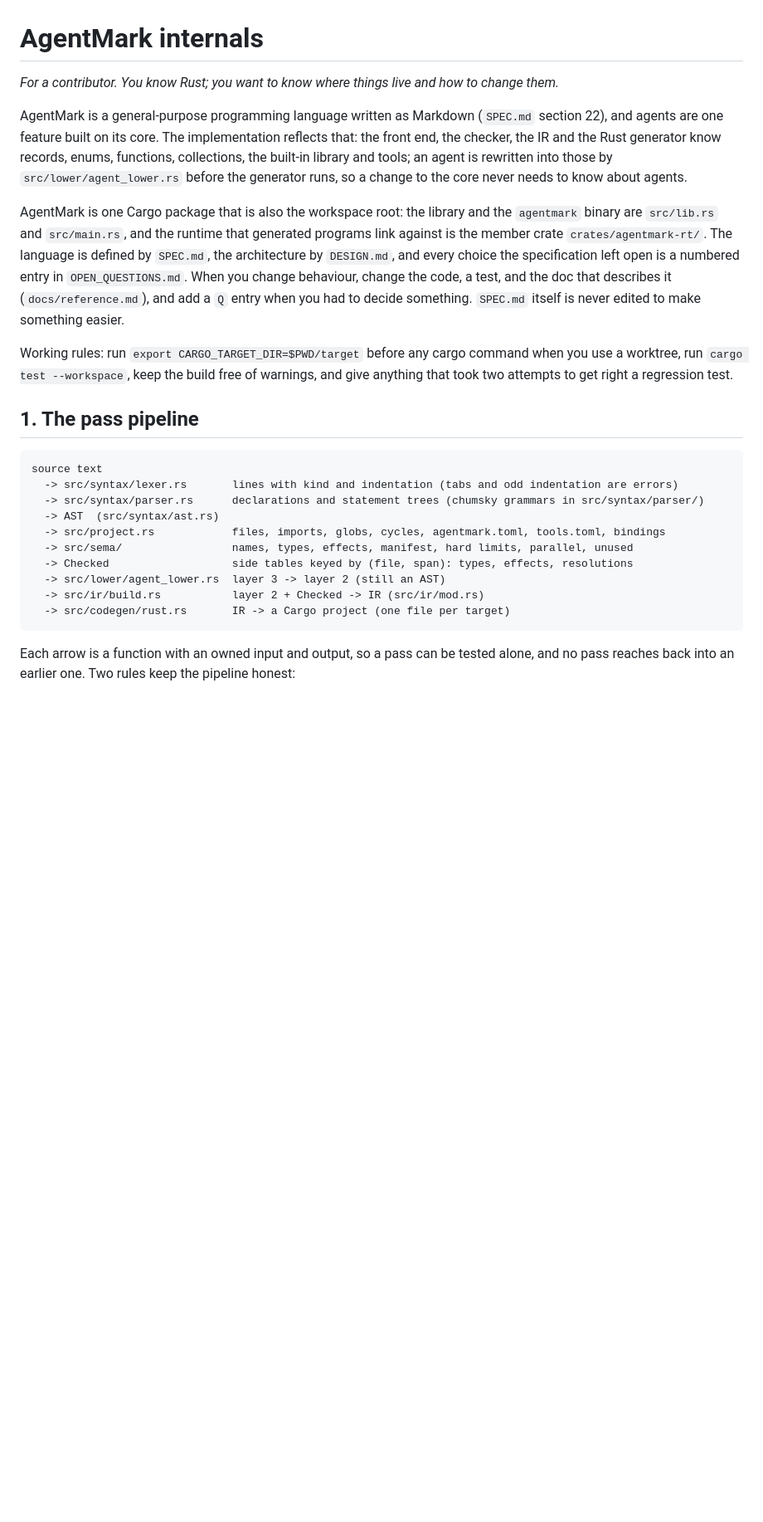
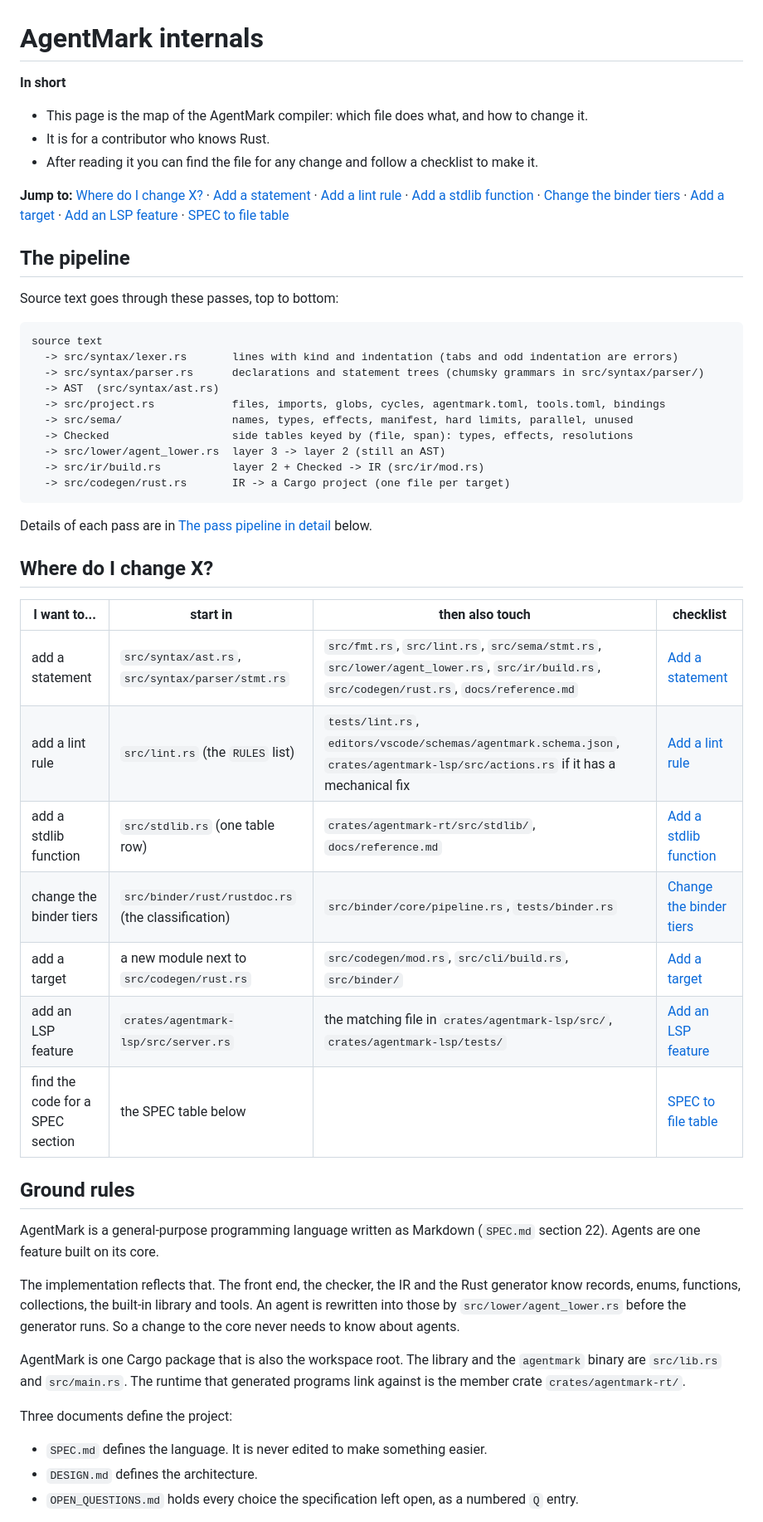
Before and after one commit to cursedxp/agentmark, a Markdown page: docs/internals.md, the part around one of its changes. Shown at 83% size. Rendered like a GitHub page; blank space fills up the shorter version.

Commit message:
step 29b: internals page, lookup table and checklists
Co-Authored-By: Claude Sonnet 5.5 <noreply@anthropic.com>

````diff
--- a/docs/internals.md
+++ b/docs/internals.md
@@ -1,24 +1,15 @@
 # AgentMark internals
 
-*For a contributor. You know Rust; you want to know where things live and how to change them.*
+**In short**
+- This page is the map of the AgentMark compiler: which file does what, and how to change it.
+- It is for a contributor who knows Rust.
+- After reading it you can find the file for any change and follow a checklist to make it.
 
-AgentMark is a general-purpose programming language written as Markdown (`SPEC.md` section 22), and agents are one feature
-built on its core. The implementation reflects that: the front end, the checker, the IR and the Rust generator know records,
-enums, functions, collections, the built-in library and tools; an agent is rewritten into those by `src/lower/agent_lower.rs`
-before the generator runs, so a change to the core never needs to know about agents.
+**Jump to:** [Where do I change X?](#where-do-i-change-x) · [Add a statement](#add-a-statement) · [Add a lint rule](#add-a-lint-rule) · [Add a stdlib function](#add-a-stdlib-function) · [Change the binder tiers](#change-the-binder-tiers) · [Add a target](#add-a-target) · [Add an LSP feature](#add-an-lsp-feature) · [SPEC to file table](#where-each-section-of-the-specification-lives)
 
-AgentMark is one Cargo package that is also the workspace root: the library and the `agentmark` binary are
-`src/lib.rs` and `src/main.rs`, and the runtime that generated programs link against is the member crate
-`crates/agentmark-rt/`. The language is defined by `SPEC.md`, the architecture by `DESIGN.md`, and every
-choice the specification left open is a numbered entry in `OPEN_QUESTIONS.md`. When you change behaviour, change
-the code, a test, and the doc that describes it (`docs/reference.md`), and add a `Q` entry when you had to
-decide something. `SPEC.md` itself is never edited to make something easier.
+## The pipeline
 
-Working rules: run `export CARGO_TARGET_DIR=$PWD/target` before any cargo command when you use a worktree,
-run `cargo test --workspace`, keep the build free of warnings, and give anything that took two attempts to
-get right a regression test.
-
-## 1. The pass pipeline
+Source text goes through these passes, top to bottom:
 
 ```text
 source text
@@ -33,5 +24,31 @@ source text
   -> src/codegen/rust.rs       IR -> a Cargo project (one file per target)
 ```
 
-Each arrow is a function with an owned input and output, so a pass can be tested alone, and no pass reaches
-back into an earlier one. Two rules keep the pipeline honest:
+Details of each pass are in [The pass pipeline in detail](#the-pass-pipeline-in-detail) below.
+
+## Where do I change X?
+
+| I want to... | start in | then also touch | checklist |
+|---|---|---|---|
+| add a statement | `src/syntax/ast.rs`, `src/syntax/parser/stmt.rs` | `src/fmt.rs`, `src/lint.rs`, `src/sema/stmt.rs`, `src/lower/agent_lower.rs`, `src/ir/build.rs`, `src/codegen/rust.rs`, `docs/reference.md` | [Add a statement](#add-a-statement) |
+| add a lint rule | `src/lint.rs` (the `RULES` list) | `tests/lint.rs`, `editors/vscode/schemas/agentmark.schema.json`, `crates/agentmark-lsp/src/actions.rs` if it has a mechanical fix | [Add a lint rule](#add-a-lint-rule) |
+| add a stdlib function | `src/stdlib.rs` (one table row) | `crates/agentmark-rt/src/stdlib/`, `docs/reference.md` | [Add a stdlib function](#add-a-stdlib-function) |
+| change the binder tiers | `src/binder/rust/rustdoc.rs` (the classification) | `src/binder/core/pipeline.rs`, `tests/binder.rs` | [Change the binder tiers](#change-the-binder-tiers) |
+| add a target | a new module next to `src/codegen/rust.rs` | `src/codegen/mod.rs`, `src/cli/build.rs`, `src/binder/` | [Add a target](#add-a-target) |
+| add an LSP feature | `crates/agentmark-lsp/src/server.rs` | the matching file in `crates/agentmark-lsp/src/`, `crates/agentmark-lsp/tests/` | [Add an LSP feature](#add-an-lsp-feature) |
+| find the code for a SPEC section | the SPEC table below | | [SPEC to file table](#where-each-section-of-the-specification-lives) |
+
+## Ground rules
+
+AgentMark is a general-purpose programming language written as Markdown (`SPEC.md` section 22). Agents are one feature built on its core.
+
+The implementation reflects that. The front end, the checker, the IR and the Rust generator know records, enums, functions, collections, the built-in library and tools. An agent is rewritten into those by `src/lower/agent_lower.rs` before the generator runs. So a change to the core never needs to know about agents.
+
+AgentMark is one Cargo package that is also the workspace root. The library and the `agentmark` binary are `src/lib.rs` and `src/main.rs`. The runtime that generated programs link against is the member crate `crates/agentmark-rt/`.
+
+Three documents define the project:
+
+* `SPEC.md` defines the language. It is never edited to make something easier.
+* `DESIGN.md` defines the architecture.
+* `OPEN_QUESTIONS.md` holds every choice the specification left open, as a numbered `Q` entry.
+
````
Also changed, not shown: other parts of docs/internals.md (+199 -121 lines).
